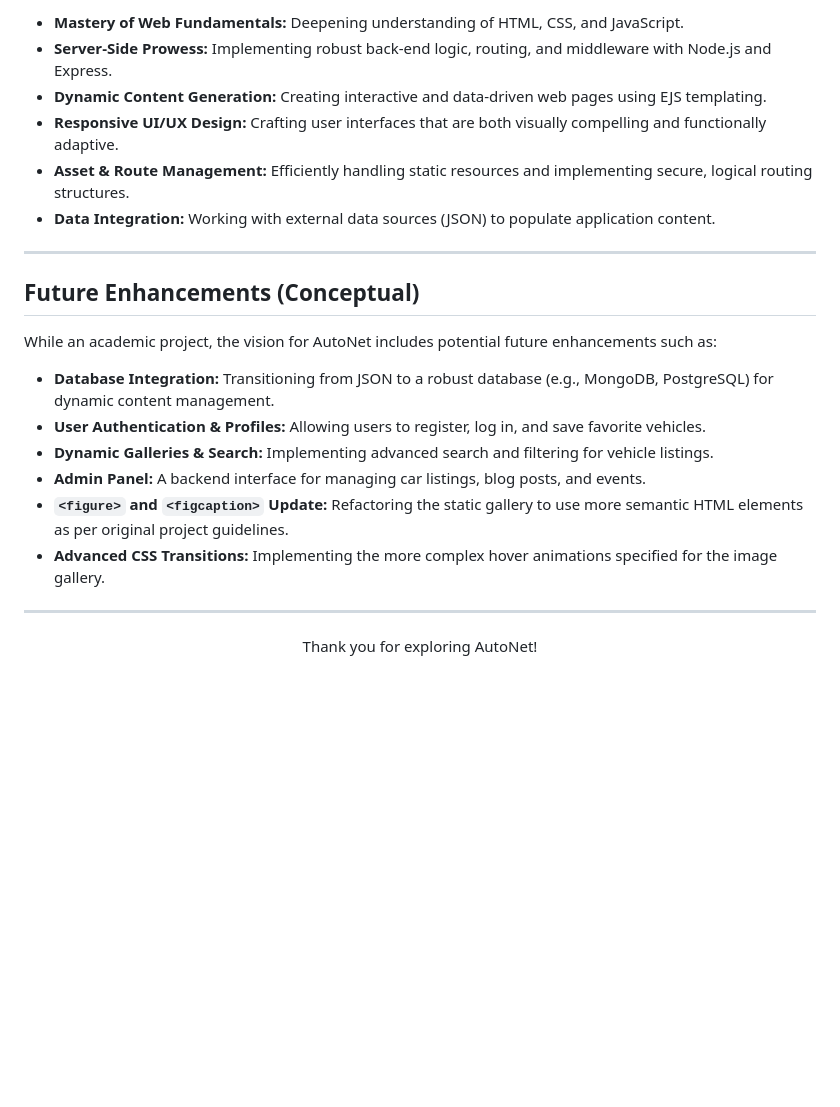
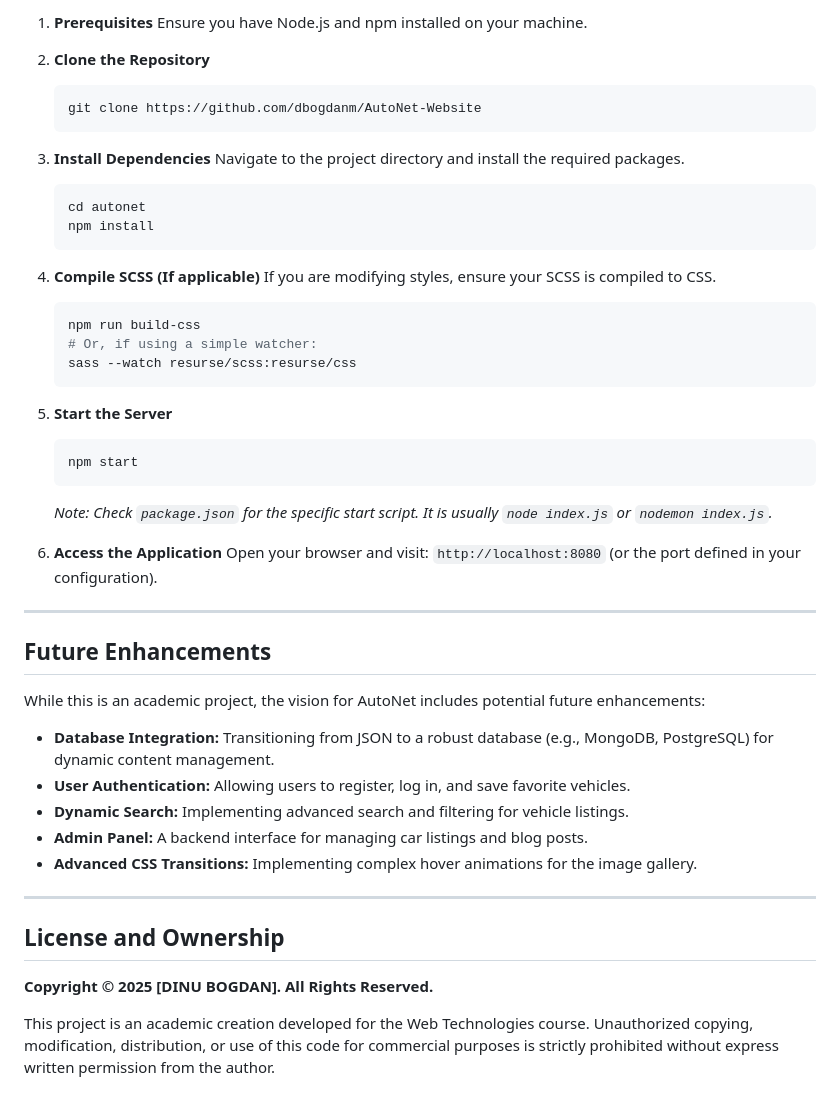
Before and after one commit to dbogdanm/AutoNet-Website, a Markdown page: README.md, the part around one of its changes. GitHub-like rendering; blank space fills up the shorter version.

````diff
--- a/README.md
+++ b/README.md
@@ -71,26 +87,53 @@ This project is a cornerstone of a "Web Technologies" academic program, designed
 
-*   **Mastery of Web Fundamentals:** Deepening understanding of HTML, CSS, and JavaScript.
-*   **Server-Side Prowess:** Implementing robust back-end logic, routing, and middleware with Node.js and Express.
-*   **Dynamic Content Generation:** Creating interactive and data-driven web pages using EJS templating.
-*   **Responsive UI/UX Design:** Crafting user interfaces that are both visually compelling and functionally adaptive.
-*   **Asset & Route Management:** Efficiently handling static resources and implementing secure, logical routing structures.
-*   **Data Integration:** Working with external data sources (JSON) to populate application content.
+1.  **Prerequisites**
+    Ensure you have Node.js and npm installed on your machine.
+
+2.  **Clone the Repository**
+    ```bash
+    git clone https://github.com/dbogdanm/AutoNet-Website
+    ```
+
+3.  **Install Dependencies**
+    Navigate to the project directory and install the required packages.
+    ```bash
+    cd autonet
+    npm install
+    ```
+
+4.  **Compile SCSS (If applicable)**
+    If you are modifying styles, ensure your SCSS is compiled to CSS.
+    ```bash
+    npm run build-css
+    # Or, if using a simple watcher:
+    sass --watch resurse/scss:resurse/css
+    ```
+
+5.  **Start the Server**
+    ```bash
+    npm start
+    ```
+    *Note: Check `package.json` for the specific start script. It is usually `node index.js` or `nodemon index.js`.*
+
+6.  **Access the Application**
+    Open your browser and visit:
+    `http://localhost:8080` (or the port defined in your configuration).
 
 ---
 
-## Future Enhancements (Conceptual)
+## Future Enhancements
 
-While an academic project, the vision for AutoNet includes potential future enhancements such as:
+While this is an academic project, the vision for AutoNet includes potential future enhancements:
 
-*   **Database Integration:** Transitioning from JSON to a robust database (e.g., MongoDB, PostgreSQL) for dynamic content management.
-*   **User Authentication & Profiles:** Allowing users to register, log in, and save favorite vehicles.
-*   **Dynamic Galleries & Search:** Implementing advanced search and filtering for vehicle listings.
-*   **Admin Panel:** A backend interface for managing car listings, blog posts, and events.
-*   **`<figure>` and `<figcaption>` Update:** Refactoring the static gallery to use more semantic HTML elements as per original project guidelines.
-*   **Advanced CSS Transitions:** Implementing the more complex hover animations specified for the image gallery.
+* **Database Integration:** Transitioning from JSON to a robust database (e.g., MongoDB, PostgreSQL) for dynamic content management.
+* **User Authentication:** Allowing users to register, log in, and save favorite vehicles.
+* **Dynamic Search:** Implementing advanced search and filtering for vehicle listings.
+* **Admin Panel:** A backend interface for managing car listings and blog posts.
+* **Advanced CSS Transitions:** Implementing complex hover animations for the image gallery.
 
 ---
 
-<p align="center">
-  Thank you for exploring AutoNet!
-</p>
+## License and Ownership
+
+**Copyright © 2025 [DINU BOGDAN]. All Rights Reserved.**
+
+This project is an academic creation developed for the Web Technologies course. Unauthorized copying, modification, distribution, or use of this code for commercial purposes is strictly prohibited without express written permission from the author.
````
Also changed, not shown: other parts of README.md (+58 -42 lines).
